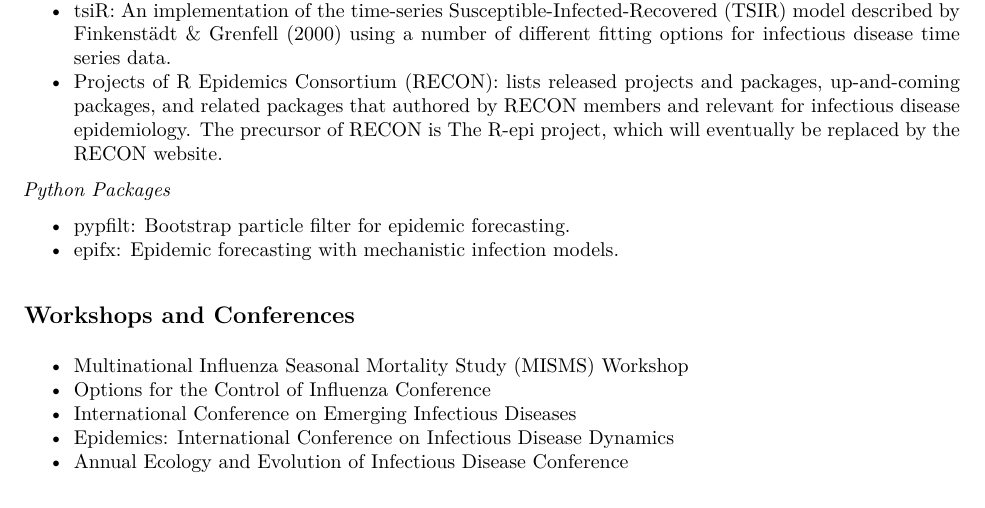
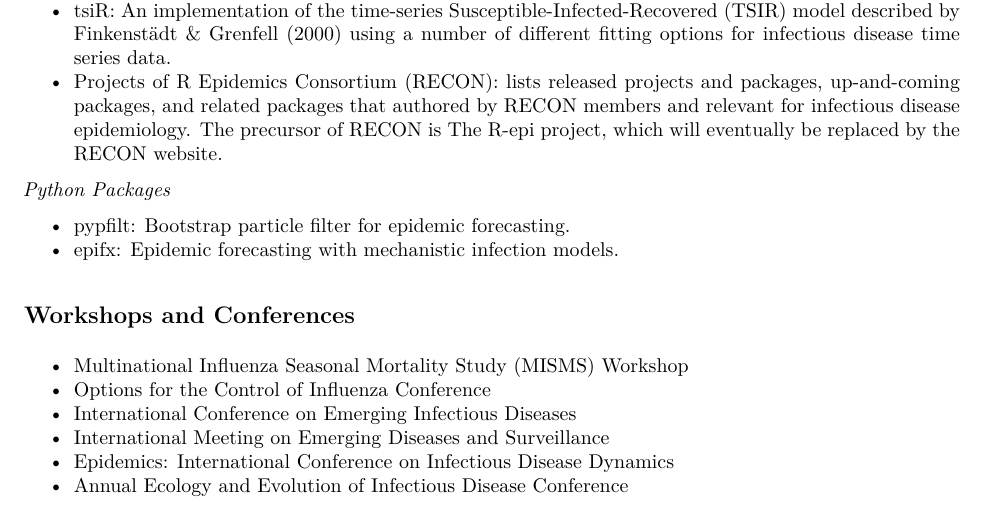
Before and after one commit to caijun/res4flu, an R Markdown document (README.Rmd): part of page 5 of 12, cut so that both start at the same text. The pictures show the output file README.pdf that the author committed with the source.

Commit message:
add conference IMEDS

```diff
--- a/README.Rmd
+++ b/README.Rmd
@@ -5,13 +5,13 @@
 header-includes: \usepackage{xeCJK}
 link-citations: yes
 output:
-  github_document:
-    toc: true
-    pandoc_args: --webtex
   pdf_document:
     toc: false
     fig_caption: no
     latex_engine: xelatex
+  github_document:
+    toc: true
+    pandoc_args: --webtex
   md_document:
     toc: true
 ---
@@ -209,6 +209,7 @@
 * [Multinational Influenza Seasonal Mortality Study (MISMS) Workshop](http://www.origem.info/misms/)
 * [Options for the Control of Influenza Conference](https://www.isirv.org/site/)
 * [International Conference on Emerging Infectious Diseases](https://www.cdc.gov/iceid/index.html)
+* [International Meeting on Emerging Diseases and Surveillance](http://imed.isid.org/)
 * [Epidemics: International Conference on Infectious Disease Dynamics](https://www.elsevier.com/events/conferences/international-conference-on-infectious-disease-dynamics)
 * [Annual Ecology and Evolution of Infectious Disease Conference](http://eeidconference.org/)
 
```
Also changed, not shown: README.md, README.pdf.
